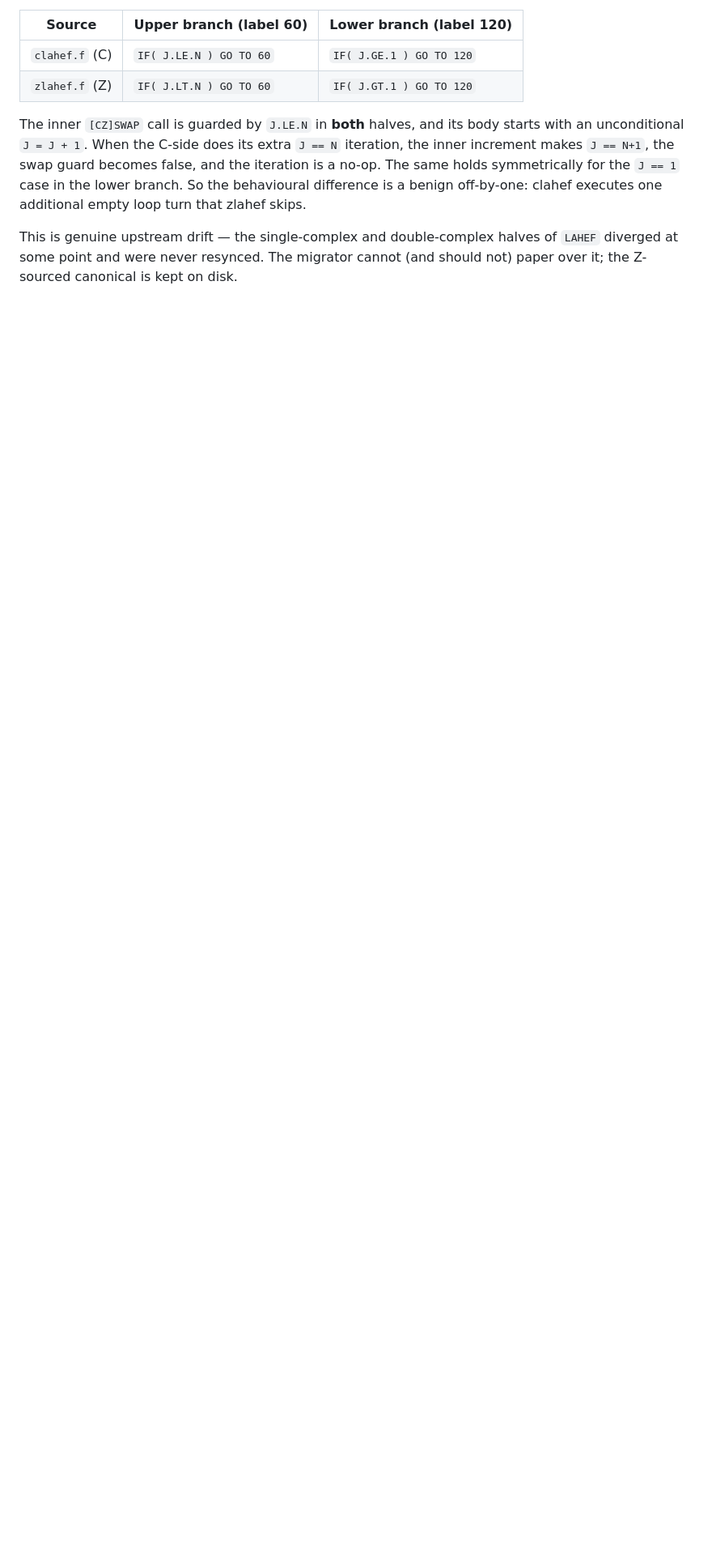
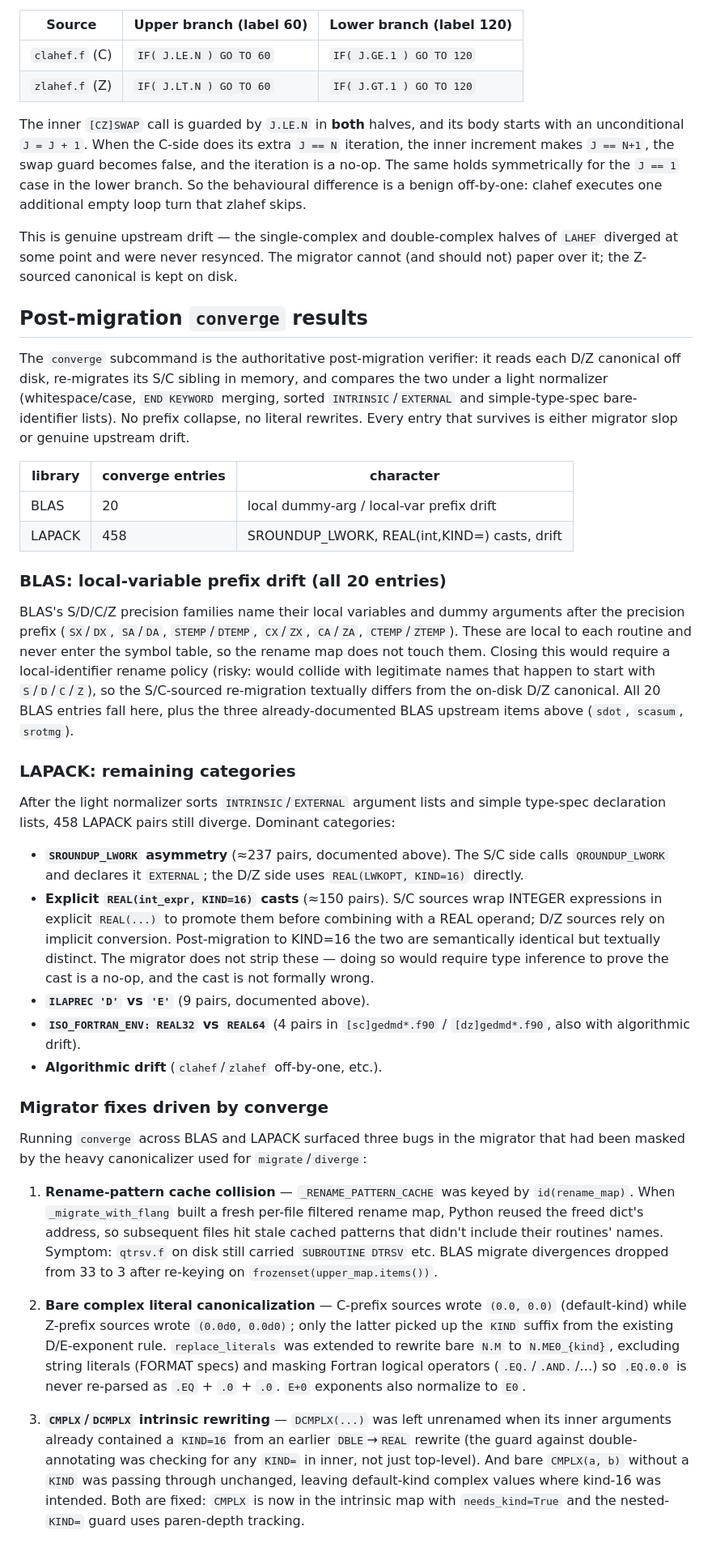
Before and after one commit to kyungminlee/fortran-migrator, a Markdown page: NOTE.md, the part around one of its changes. Shown at 81% size. Rendered like a GitHub page; blank space fills up the shorter version.

Commit message:
Update NOTE.md with post-migration converge results
- Refresh LAPACK divergence count: 350 → 347 after the
  rename-cache and CMPLX/DCMPLX fixes.
- Add a new "Post-migration converge results" section covering
  the BLAS (20) and LAPACK (458) converge entries, the
  categories each count breaks down into, and the three
  migrator fixes converge surfaced (id-based pattern cache
  collision, bare complex literal canonicalization, and the
  CMPLX/DCMPLX nested-KIND guard).

Co-Authored-By: Claude Opus 4.6 (1M context) <noreply@anthropic.com>

```diff
--- a/NOTE.md
+++ b/NOTE.md
@@ -301,3 +301,88 @@ This is genuine upstream drift — the single-complex and
 double-complex halves of `LAHEF` diverged at some point and were
 never resynced. The migrator cannot (and should not) paper over it;
 the Z-sourced canonical is kept on disk.
+
+
+## Post-migration `converge` results
+
+The `converge` subcommand is the authoritative post-migration
+verifier: it reads each D/Z canonical off disk, re-migrates its
+S/C sibling in memory, and compares the two under a light
+normalizer (whitespace/case, `END KEYWORD` merging, sorted
+`INTRINSIC`/`EXTERNAL` and simple-type-spec bare-identifier
+lists). No prefix collapse, no literal rewrites. Every entry
+that survives is either migrator slop or genuine upstream drift.
+
+| library | converge entries | character                                    |
+|---------|------------------|----------------------------------------------|
+| BLAS    | 20               | local dummy-arg / local-var prefix drift     |
+| LAPACK  | 458              | SROUNDUP_LWORK, REAL(int,KIND=) casts, drift |
+
+### BLAS: local-variable prefix drift (all 20 entries)
+
+BLAS's S/D/C/Z precision families name their local variables and
+dummy arguments after the precision prefix (`SX`/`DX`, `SA`/`DA`,
+`STEMP`/`DTEMP`, `CX`/`ZX`, `CA`/`ZA`, `CTEMP`/`ZTEMP`). These
+are local to each routine and never enter the symbol table, so
+the rename map does not touch them. Closing this would require a
+local-identifier rename policy (risky: would collide with
+legitimate names that happen to start with `S`/`D`/`C`/`Z`), so
+the S/C-sourced re-migration textually differs from the on-disk
+D/Z canonical. All 20 BLAS entries fall here, plus the three
+already-documented BLAS upstream items above (`sdot`, `scasum`,
+`srotmg`).
+
+### LAPACK: remaining categories
+
+After the light normalizer sorts `INTRINSIC`/`EXTERNAL` argument
+lists and simple type-spec declaration lists, 458 LAPACK pairs
+still diverge. Dominant categories:
+
+- **`SROUNDUP_LWORK` asymmetry** (≈237 pairs, documented above).
+  The S/C side calls `QROUNDUP_LWORK` and declares it `EXTERNAL`;
+  the D/Z side uses `REAL(LWKOPT, KIND=16)` directly.
+- **Explicit `REAL(int_expr, KIND=16)` casts** (≈150 pairs).
+  S/C sources wrap INTEGER expressions in explicit `REAL(...)` to
+  promote them before combining with a REAL operand; D/Z sources
+  rely on implicit conversion. Post-migration to KIND=16 the two
+  are semantically identical but textually distinct. The migrator
+  does not strip these — doing so would require type inference to
+  prove the cast is a no-op, and the cast is not formally wrong.
+- **`ILAPREC 'D'` vs `'E'`** (9 pairs, documented above).
+- **`ISO_FORTRAN_ENV: REAL32` vs `REAL64`** (4 pairs in
+  `[sc]gedmd*.f90` / `[dz]gedmd*.f90`, also with algorithmic drift).
+- **Algorithmic drift** (`clahef`/`zlahef` off-by-one, etc.).
+
+### Migrator fixes driven by converge
+
+Running `converge` across BLAS and LAPACK surfaced three bugs in
+the migrator that had been masked by the heavy canonicalizer used
+for `migrate`/`diverge`:
+
+1. **Rename-pattern cache collision** — `_RENAME_PATTERN_CACHE`
+   was keyed by `id(rename_map)`. When `_migrate_with_flang`
+   built a fresh per-file filtered rename map, Python reused the
+   freed dict's address, so subsequent files hit stale cached
+   patterns that didn't include their routines' names. Symptom:
+   `qtrsv.f` on disk still carried `SUBROUTINE DTRSV` etc.
+   BLAS migrate divergences dropped from 33 to 3 after re-keying
+   on `frozenset(upper_map.items())`.
+
+2. **Bare complex literal canonicalization** — C-prefix sources
+   wrote `(0.0, 0.0)` (default-kind) while Z-prefix sources wrote
+   `(0.0d0, 0.0d0)`; only the latter picked up the `KIND` suffix
+   from the existing D/E-exponent rule. `replace_literals` was
+   extended to rewrite bare `N.M` to `N.ME0_{kind}`, excluding
+   string literals (FORMAT specs) and masking Fortran logical
+   operators (`.EQ.`/`.AND.`/…) so `.EQ.0.0` is never re-parsed
+   as `.EQ` + `.0` + `.0`. `E+0` exponents also normalize to `E0`.
+
+3. **`CMPLX`/`DCMPLX` intrinsic rewriting** — `DCMPLX(...)` was
+   left unrenamed when its inner arguments already contained a
+   `KIND=16` from an earlier `DBLE`→`REAL` rewrite (the guard
+   against double-annotating was checking for any `KIND=` in
+   inner, not just top-level). And bare `CMPLX(a, b)` without a
+   `KIND` was passing through unchanged, leaving default-kind
+   complex values where kind-16 was intended. Both are fixed:
+   `CMPLX` is now in the intrinsic map with `needs_kind=True`
+   and the nested-`KIND=` guard uses paren-depth tracking.
```
Also changed, not shown: other parts of NOTE.md (+3 -3 lines).
